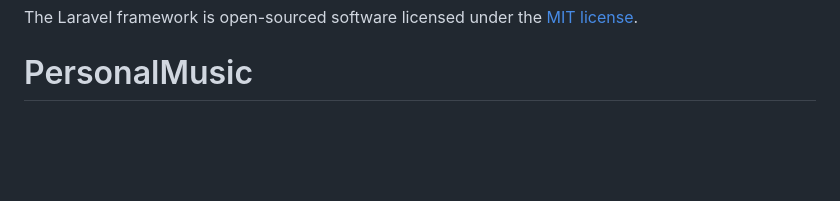
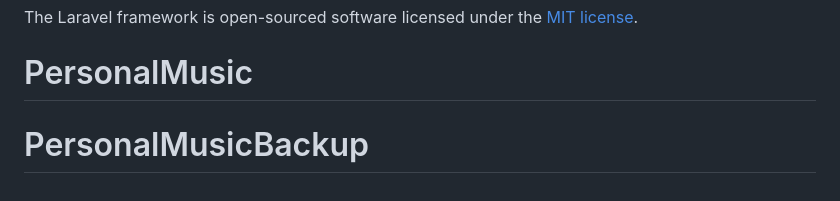
Before and after one commit to zidanairaldy01-code/PersonalMusicBackup, a Markdown page: README.md, the part around the change. Rendered like a GitHub page; blank space fills up the shorter version.

```diff
--- a/README.md
+++ b/README.md
@@ -65,3 +65,4 @@ If you discover a security vulnerability within Laravel, please send an e-mail t
 
 The Laravel framework is open-sourced software licensed under the [MIT license](https://opensource.org/licenses/MIT).
 # PersonalMusic
+# PersonalMusicBackup
```
